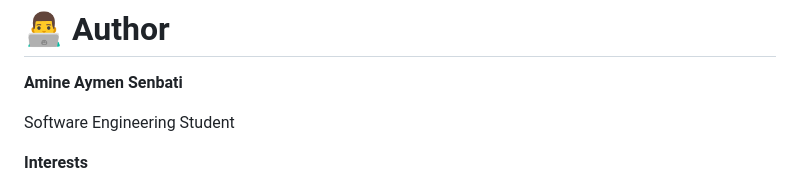
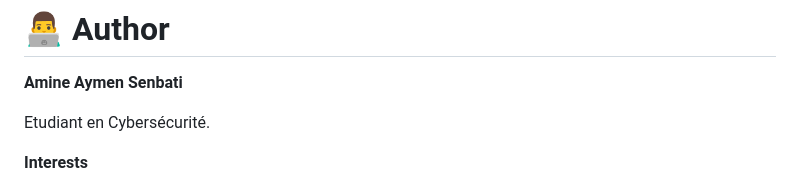
Before and after one commit to Amine-navas/phishing_detector, a Markdown page: README.md, the part around the change. Drawn GitHub-style.

Commit message:
Update author description to French

```diff
--- a/README.md
+++ b/README.md
@@ -371,7 +371,7 @@ The dataset can easily be replaced with a larger public phishing dataset.
 
 **Amine Aymen Senbati**
 
-Software Engineering Student
+Etudiant en Cybersécurité.
 
 **Interests**
 
```
